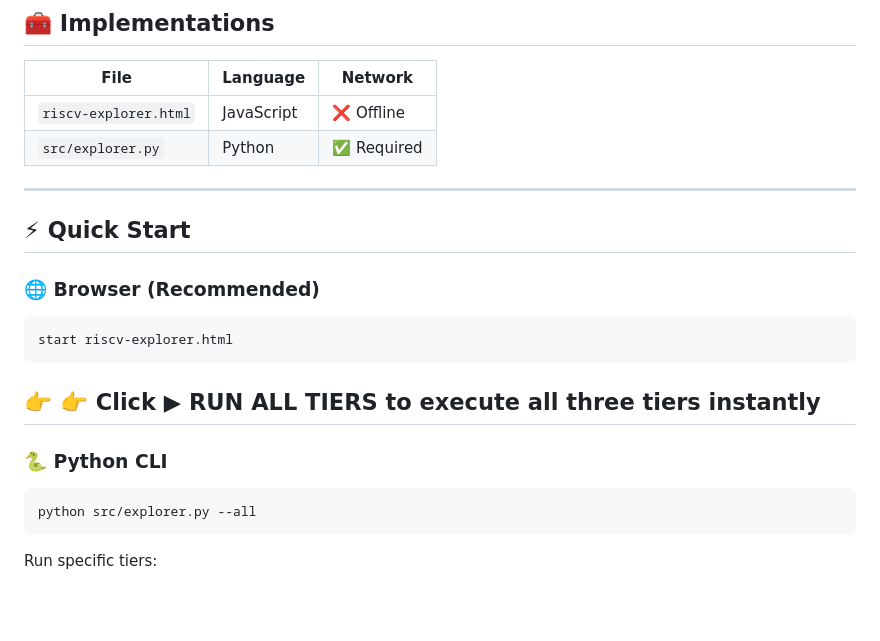
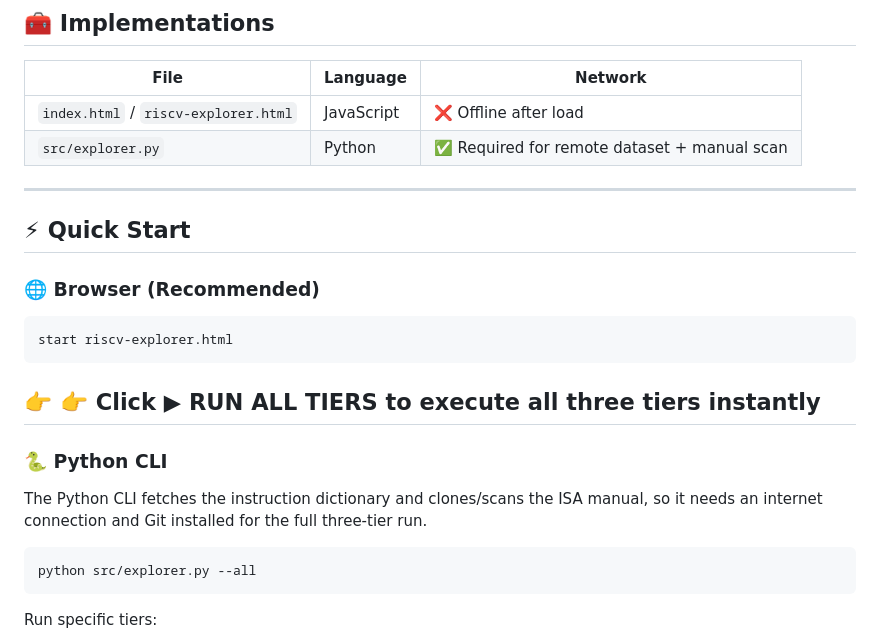
Before and after one commit to MadhuTiwari-345/RISC-V-instruction-explorer, a Markdown page: README.md, the part around one of its changes. Drawn GitHub-style; blank space fills up the shorter version.

````diff
--- a/README.md
+++ b/README.md
@@ -63,8 +69,8 @@ A **complete 3-tier implementation** that transforms raw RISC-V instruction data
 
 | File | Language | Network |
 |------|----------|--------|
-| `riscv-explorer.html` | JavaScript | ❌ Offline |
-| `src/explorer.py` | Python | ✅ Required |
+| `index.html` / `riscv-explorer.html` | JavaScript | ❌ Offline after load |
+| `src/explorer.py` | Python | ✅ Required for remote dataset + manual scan |
 
 ---
 
@@ -80,6 +86,8 @@ start riscv-explorer.html
 ---
 
 ### 🐍 Python CLI
+
+The Python CLI fetches the instruction dictionary and clones/scans the ISA manual, so it needs an internet connection and Git installed for the full three-tier run.
 
 ```bash
 python src/explorer.py --all
````
Also changed, not shown: other parts of README.md (+6 -0 lines).
